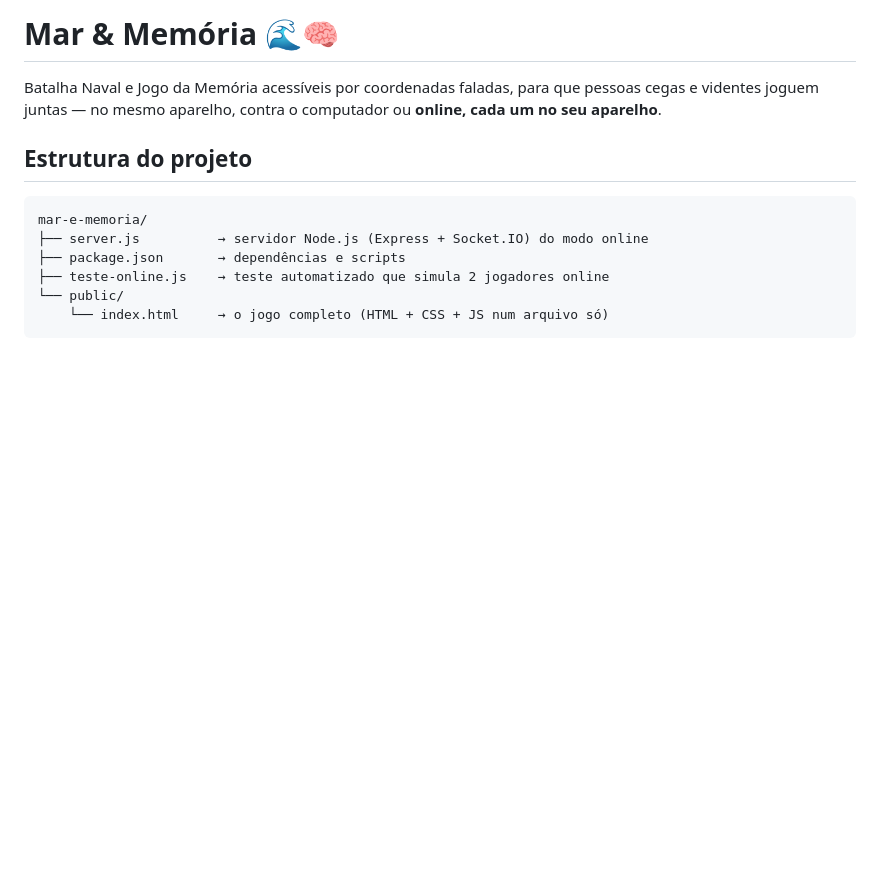
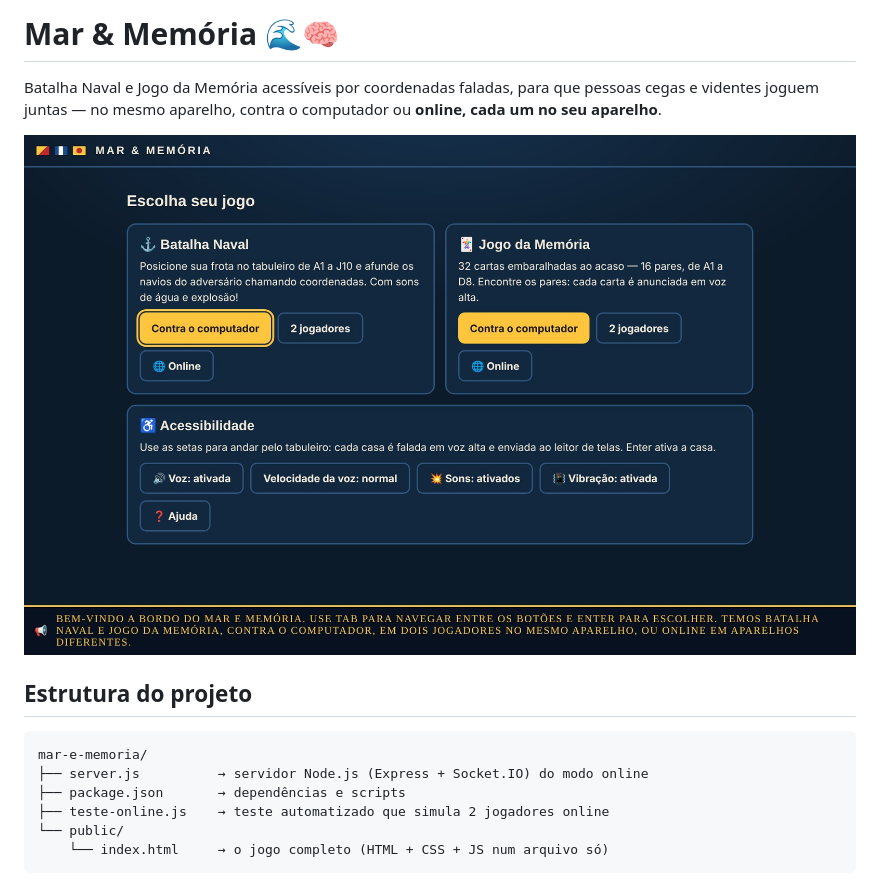
Before and after one commit to Wsgwagner/mar-e-memoria, a Markdown page: README.md, the part around the change. Rendered like a GitHub page; pictures changed too: docs/tela-inicial.jpg (added); blank space fills up the shorter version.

Commit message:
Adiciona print da tela inicial ao README
Co-Authored-By: Claude Opus 5.5 <noreply@anthropic.com>
Claude-Session: https://claude.ai/code/session_012ZCBS4tZXbhm5DTrAP5JEG

```diff
--- a/README.md
+++ b/README.md
@@ -3,6 +3,8 @@
 Batalha Naval e Jogo da Memória acessíveis por coordenadas faladas, para que pessoas
 cegas e videntes joguem juntas — no mesmo aparelho, contra o computador ou **online,
 cada um no seu aparelho**.
+
+![Tela inicial do Mar & Memória: escolha entre Batalha Naval e Jogo da Memória e painel de acessibilidade](docs/tela-inicial.jpg)
 
 ## Estrutura do projeto
 
```
